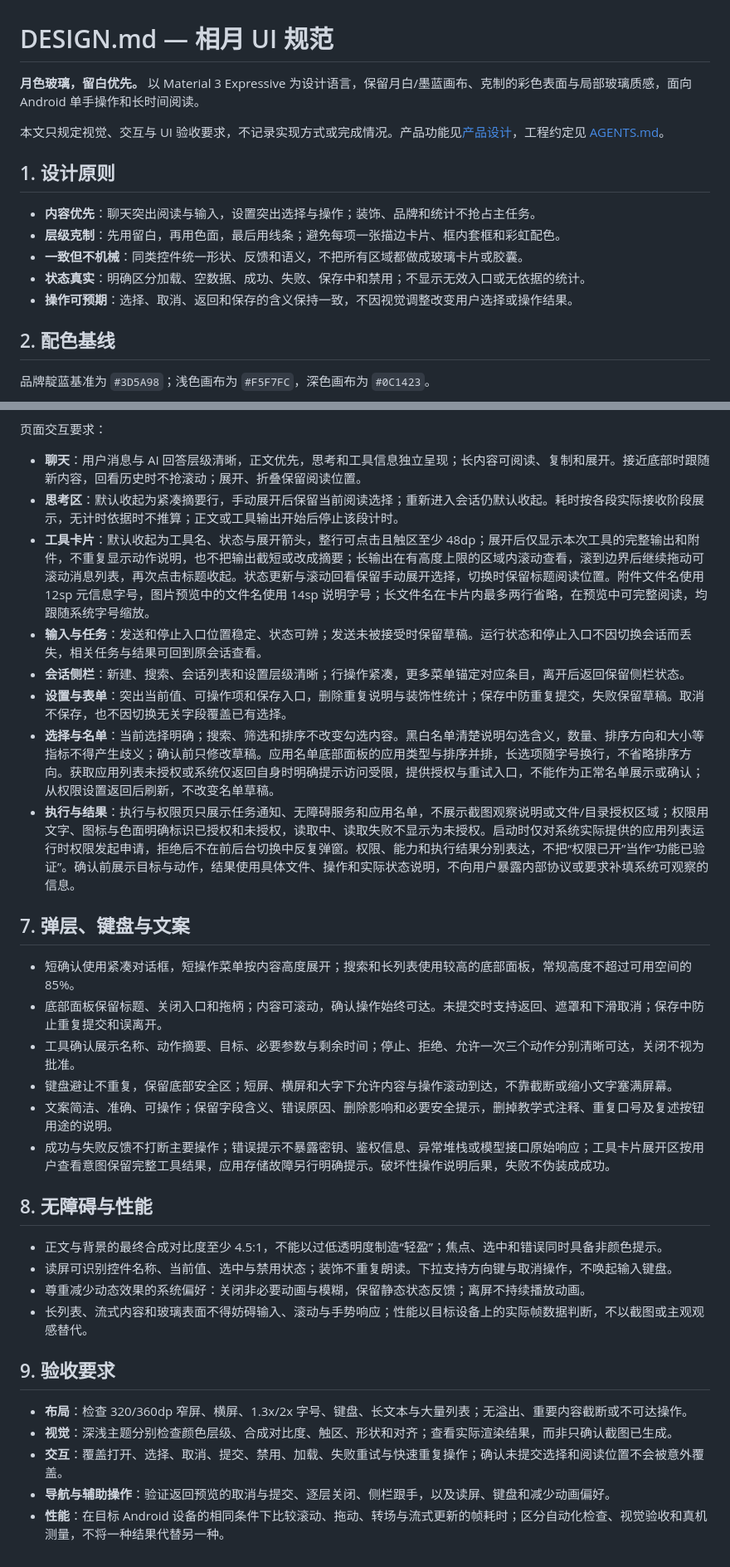
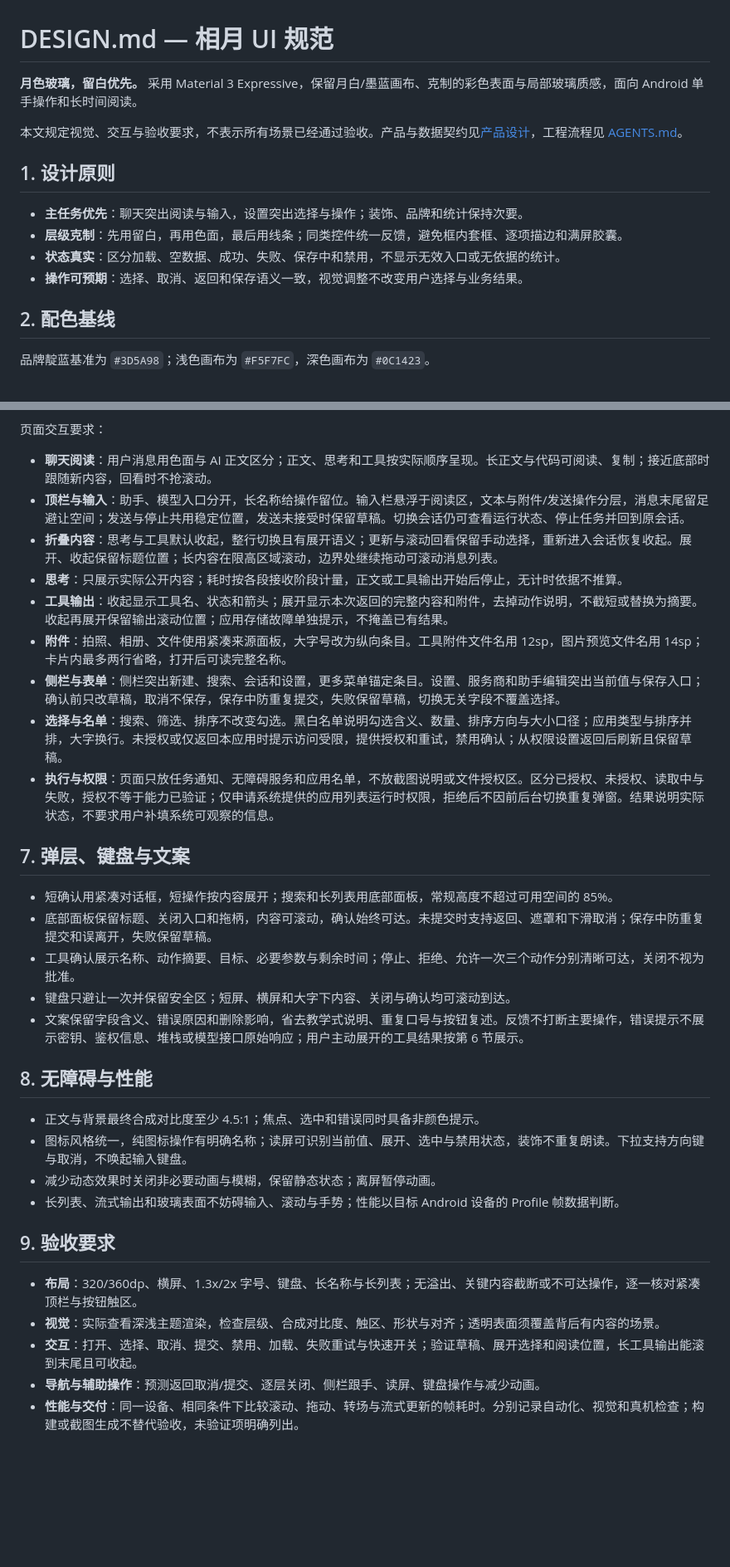
Before and after one commit to CikeSeven/phase, a Markdown page: DESIGN.md, 2 parts joined by grey strips. Shown at 83% size. Drawn GitHub-style; blank space fills up the shorter version.

Commit message:
docs(design): streamline guidelines for current UI

```diff
--- a/DESIGN.md
+++ b/DESIGN.md
@@ -1,16 +1,15 @@
 # DESIGN.md — 相月 UI 规范
 
-**月色玻璃，留白优先。** 以 Material 3 Expressive 为设计语言，保留月白/墨蓝画布、克制的彩色表面与局部玻璃质感，面向 Android 单手操作和长时间阅读。
+**月色玻璃，留白优先。** 采用 Material 3 Expressive，保留月白/墨蓝画布、克制的彩色表面与局部玻璃质感，面向 Android 单手操作和长时间阅读。
 
-本文只规定视觉、交互与 UI 验收要求，不记录实现方式或完成情况。产品功能见[产品设计](./docs/product_and_technical_design.md)，工程约定见 [AGENTS.md](./AGENTS.md)。
+本文规定视觉、交互与验收要求，不表示所有场景已经通过验收。产品与数据契约见[产品设计](./docs/product_and_technical_design.md)，工程流程见 [AGENTS.md](./AGENTS.md)。
 
 ## 1. 设计原则
 
-- **内容优先**：聊天突出阅读与输入，设置突出选择与操作；装饰、品牌和统计不抢占主任务。
-- **层级克制**：先用留白，再用色面，最后用线条；避免每项一张描边卡片、框内套框和彩虹配色。
-- **一致但不机械**：同类控件统一形状、反馈和语义，不把所有区域都做成玻璃卡片或胶囊。
-- **状态真实**：明确区分加载、空数据、成功、失败、保存中和禁用；不显示无效入口或无依据的统计。
-- **操作可预期**：选择、取消、返回和保存的含义保持一致，不因视觉调整改变用户选择或操作结果。
+- **主任务优先**：聊天突出阅读与输入，设置突出选择与操作；装饰、品牌和统计保持次要。
+- **层级克制**：先用留白，再用色面，最后用线条；同类控件统一反馈，避免框内套框、逐项描边和满屏胶囊。
+- **状态真实**：区分加载、空数据、成功、失败、保存中和禁用，不显示无效入口或无依据的统计。
+- **操作可预期**：选择、取消、返回和保存语义一致，视觉调整不改变用户选择与业务结果。
 
 ## 2. 配色基线
 
@@ -71,35 +63,35 @@
 
 页面交互要求：
 
-- **聊天**：用户消息与 AI 回答层级清晰，正文优先，思考和工具信息独立呈现；长内容可阅读、复制和展开。接近底部时跟随新内容，回看历史时不抢滚动；展开、折叠保留阅读位置。
-- **思考区**：默认收起为紧凑摘要行，手动展开后保留当前阅读选择；重新进入会话仍默认收起。耗时按各段实际接收阶段展示，无计时依据时不推算；正文或工具输出开始后停止该段计时。
-- **工具卡片**：默认收起为工具名、状态与展开箭头，整行可点击且触区至少 48dp；展开后仅显示本次工具的完整输出和附件，不重复显示动作说明，也不把输出截短或改成摘要；长输出在有高度上限的区域内滚动查看，滚到边界后继续拖动可滚动消息列表，再次点击标题收起。状态更新与滚动回看保留手动展开选择，切换时保留标题阅读位置。附件文件名使用 12sp 元信息字号，图片预览中的文件名使用 14sp 说明字号；长文件名在卡片内最多两行省略，在预览中可完整阅读，均跟随系统字号缩放。
-- **输入与任务**：发送和停止入口位置稳定、状态可辨；发送未被接受时保留草稿。运行状态和停止入口不因切换会话而丢失，相关任务与结果可回到原会话查看。
-- **会话侧栏**：新建、搜索、会话列表和设置层级清晰；行操作紧凑，更多菜单锚定对应条目，离开后返回保留侧栏状态。
-- **设置与表单**：突出当前值、可操作项和保存入口，删除重复说明与装饰性统计；保存中防重复提交，失败保留草稿。取消不保存，也不因切换无关字段覆盖已有选择。
-- **选择与名单**：当前选择明确；搜索、筛选和排序不改变勾选内容。黑白名单清楚说明勾选含义，数量、排序方向和大小等指标不得产生歧义；确认前只修改草稿。应用名单底部面板的应用类型与排序并排，长选项随字号换行，不省略排序方向。获取应用列表未授权或系统仅返回自身时明确提示访问受限，提供授权与重试入口，不能作为正常名单展示或确认；从权限设置返回后刷新，不改变名单草稿。
-- **执行与结果**：执行与权限页只展示任务通知、无障碍服务和应用名单，不展示截图观察说明或文件/目录授权区域；权限用文字、图标与色面明确标识已授权和未授权，读取中、读取失败不显示为未授权。启动时仅对系统实际提供的应用列表运行时权限发起申请，拒绝后不在前后台切换中反复弹窗。权限、能力和执行结果分别表达，不把“权限已开”当作“功能已验证”。确认前展示目标与动作，结果使用具体文件、操作和实际状态说明，不向用户暴露内部协议或要求补填系统可观察的信息。
+- **聊天阅读**：用户消息用色面与 AI 正文区分；正文、思考和工具按实际顺序呈现。长正文与代码可阅读、复制；接近底部时跟随新内容，回看时不抢滚动。
+- **顶栏与输入**：助手、模型入口分开，长名称给操作留位。输入栏悬浮于阅读区，文本与附件/发送操作分层，消息末尾留足避让空间；发送与停止共用稳定位置，发送未接受时保留草稿。切换会话仍可查看运行状态、停止任务并回到原会话。
+- **折叠内容**：思考与工具默认收起，整行切换且有展开语义；更新与滚动回看保留手动选择，重新进入会话恢复收起。展开、收起保留标题位置；长内容在限高区域滚动，边界处继续拖动可滚动消息列表。
+- **思考**：只展示实际公开内容；耗时按各段接收阶段计量，正文或工具输出开始后停止，无计时依据不推算。
+- **工具输出**：收起显示工具名、状态和箭头；展开显示本次返回的完整内容和附件，去掉动作说明，不截短或替换为摘要。收起再展开保留输出滚动位置；应用存储故障单独提示，不掩盖已有结果。
+- **附件**：拍照、相册、文件使用紧凑来源面板，大字号改为纵向条目。工具附件文件名用 12sp，图片预览文件名用 14sp；卡片内最多两行省略，打开后可读完整名称。
+- **侧栏与表单**：侧栏突出新建、搜索、会话和设置，更多菜单锚定条目。设置、服务商和助手编辑突出当前值与保存入口；确认前只改草稿，取消不保存，保存中防重复提交，失败保留草稿，切换无关字段不覆盖选择。
+- **选择与名单**：搜索、筛选、排序不改变勾选。黑白名单说明勾选含义、数量、排序方向与大小口径；应用类型与排序并排，大字换行。未授权或仅返回本应用时提示访问受限，提供授权和重试，禁用确认；从权限设置返回后刷新且保留草稿。
+- **执行与权限**：页面只放任务通知、无障碍服务和应用名单，不放截图说明或文件授权区。区分已授权、未授权、读取中与失败，授权不等于能力已验证；仅申请系统提供的应用列表运行时权限，拒绝后不因前后台切换重复弹窗。结果说明实际状态，不要求用户补填系统可观察的信息。
 
 ## 7. 弹层、键盘与文案
 
-- 短确认使用紧凑对话框，短操作菜单按内容高度展开；搜索和长列表使用较高的底部面板，常规高度不超过可用空间的 85%。
-- 底部面板保留标题、关闭入口和拖柄；内容可滚动，确认操作始终可达。未提交时支持返回、遮罩和下滑取消；保存中防止重复提交和误离开。
+- 短确认用紧凑对话框，短操作按内容展开；搜索和长列表用底部面板，常规高度不超过可用空间的 85%。
+- 底部面板保留标题、关闭入口和拖柄，内容可滚动，确认始终可达。未提交时支持返回、遮罩和下滑取消；保存中防重复提交和误离开，失败保留草稿。
 - 工具确认展示名称、动作摘要、目标、必要参数与剩余时间；停止、拒绝、允许一次三个动作分别清晰可达，关闭不视为批准。
-- 键盘避让不重复，保留底部安全区；短屏、横屏和大字下允许内容与操作滚动到达，不靠截断或缩小文字塞满屏幕。
-- 文案简洁、准确、可操作；保留字段含义、错误原因、删除影响和必要安全提示，删掉教学式注释、重复口号及复述按钮用途的说明。
-- 成功与失败反馈不打断主要操作；错误提示不暴露密钥、鉴权信息、异常堆栈或模型接口原始响应；工具卡片展开区按用户查看意图保留完整工具结果，应用存储故障另行明确提示。破坏性操作说明后果，失败不伪装成成功。
+- 键盘只避让一次并保留安全区；短屏、横屏和大字下内容、关闭与确认均可滚动到达。
+- 文案保留字段含义、错误原因和删除影响，省去教学式说明、重复口号与按钮复述。反馈不打断主要操作，错误提示不展示密钥、鉴权信息、堆栈或模型接口原始响应；用户主动展开的工具结果按第 6 节展示。
 
 ## 8. 无障碍与性能
 
-- 正文与背景的最终合成对比度至少 4.5:1，不能以过低透明度制造“轻盈”；焦点、选中和错误同时具备非颜色提示。
-- 读屏可识别控件名称、当前值、选中与禁用状态；装饰不重复朗读。下拉支持方向键与取消操作，不唤起输入键盘。
-- 尊重减少动态效果的系统偏好：关闭非必要动画与模糊，保留静态状态反馈；离屏不持续播放动画。
-- 长列表、流式内容和玻璃表面不得妨碍输入、滚动与手势响应；性能以目标设备上的实际帧数据判断，不以截图或主观观感替代。
+- 正文与背景最终合成对比度至少 4.5:1；焦点、选中和错误同时具备非颜色提示。
+- 图标风格统一，纯图标操作有明确名称；读屏可识别当前值、展开、选中与禁用状态，装饰不重复朗读。下拉支持方向键与取消，不唤起输入键盘。
+- 减少动态效果时关闭非必要动画与模糊，保留静态状态；离屏暂停动画。
+- 长列表、流式输出和玻璃表面不妨碍输入、滚动与手势；性能以目标 Android 设备的 Profile 帧数据判断。
 
 ## 9. 验收要求
 
-- **布局**：检查 320/360dp 窄屏、横屏、1.3x/2x 字号、键盘、长文本与大量列表；无溢出、重要内容截断或不可达操作。
-- **视觉**：深浅主题分别检查颜色层级、合成对比度、触区、形状和对齐；查看实际渲染结果，而非只确认截图已生成。
-- **交互**：覆盖打开、选择、取消、提交、禁用、加载、失败重试与快速重复操作；确认未提交选择和阅读位置不会被意外覆盖。
-- **导航与辅助操作**：验证返回预览的取消与提交、逐层关闭、侧栏跟手，以及读屏、键盘和减少动画偏好。
-- **性能**：在目标 Android 设备的相同条件下比较滚动、拖动、转场与流式更新的帧耗时；区分自动化检查、视觉验收和真机测量，不将一种结果代替另一种。
+- **布局**：320/360dp、横屏、1.3x/2x 字号、键盘、长名称与长列表；无溢出、关键内容截断或不可达操作，逐一核对紧凑顶栏与按钮触区。
+- **视觉**：实际查看深浅主题渲染，检查层级、合成对比度、触区、形状与对齐；透明表面须覆盖背后有内容的场景。
+- **交互**：打开、选择、取消、提交、禁用、加载、失败重试与快速开关；验证草稿、展开选择和阅读位置，长工具输出能滚到末尾且可收起。
+- **导航与辅助操作**：预测返回取消/提交、逐层关闭、侧栏跟手、读屏、键盘操作与减少动画。
+- **性能与交付**：同一设备、相同条件下比较滚动、拖动、转场与流式更新的帧耗时。分别记录自动化、视觉和真机检查；构建或截图生成不替代验收，未验证项明确列出。
```
Also changed, not shown: other parts of DESIGN.md (+18 -25 lines).
